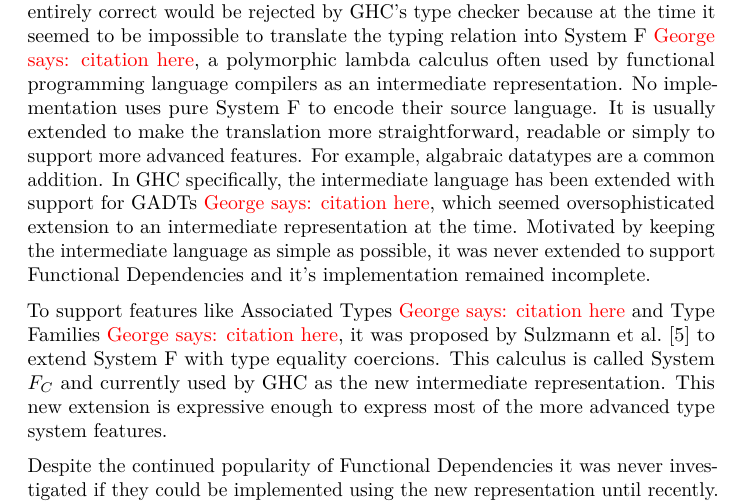
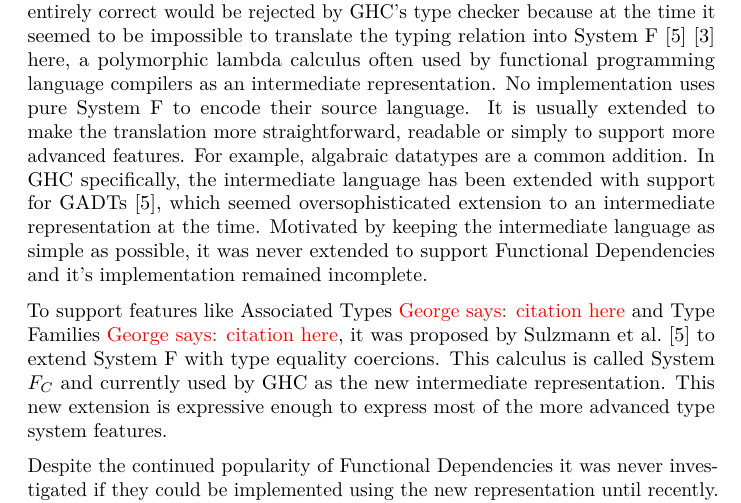
Before and after one commit to MichielDerhaeg/fundeps, a LaTeX thesis (thesis/thesis.tex, which reads thesis/intro.tex): part of page 2 of 13, cut so that both start at the same text. Compiled offline with pdfLaTeX.

Commit message:
citations

```diff
--- a/thesis/intro.tex
+++ b/thesis/intro.tex
@@ -19,13 +19,15 @@
 doesn't behave according to the specification.  Some programs that are entirely
 correct
 would be rejected by GHC's type checker because at the time it seemed to be
-impossible to translate the typing relation into System F~\george{citation here}, a polymorphic
+impossible to translate the typing relation into System
+F~\cite{Sulzmann:2007:SFT:1190315.1190324}\cite{Karachalias:2017:EFD:3156695.3122966}
+here}, a polymorphic
 lambda calculus often used by functional programming language compilers as an
 intermediate representation. No implementation uses pure System F to encode
 their source language. It is usually extended to make the translation more
 straightforward, readable or simply to support more advanced features. For
 example, algabraic datatypes are a common addition. In GHC specifically, the intermediate language has been extended
-with support for GADTs~\george{citation here}, which seemed oversophisticated extension to an
+with support for GADTs~\cite{Sulzmann:2007:SFT:1190315.1190324}, which seemed oversophisticated extension to an
 intermediate representation at the time. Motivated by
 keeping the intermediate language as simple as possible, it was never extended
 to support Functional Dependencies and it's implementation remained incomplete.
```
